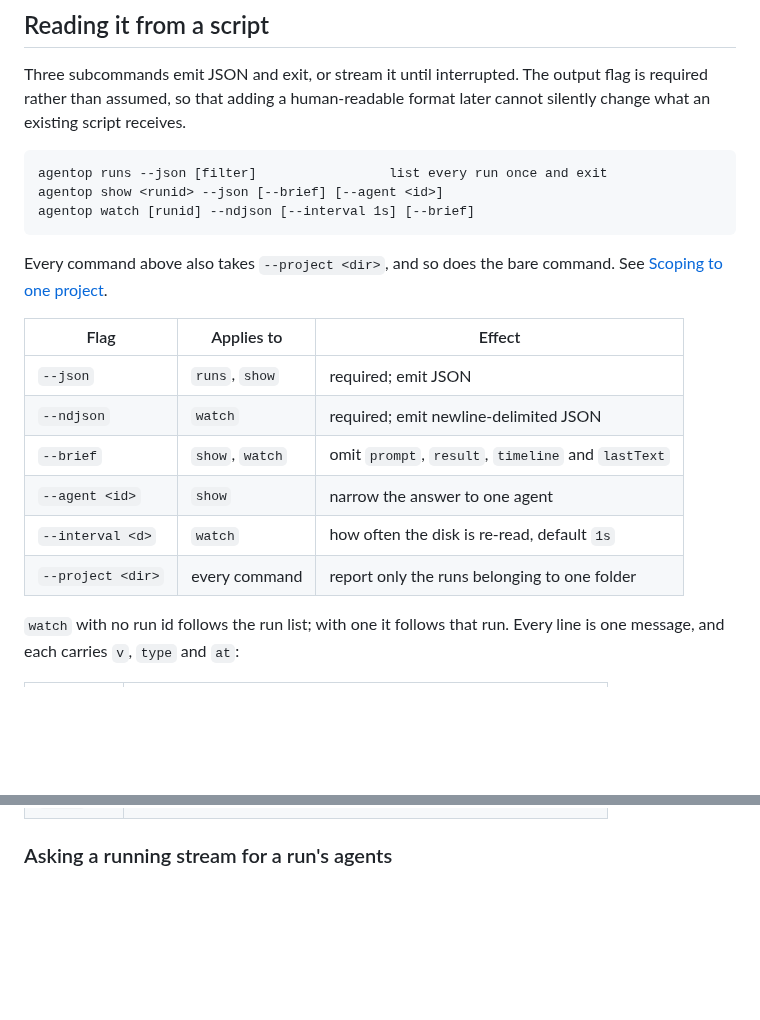
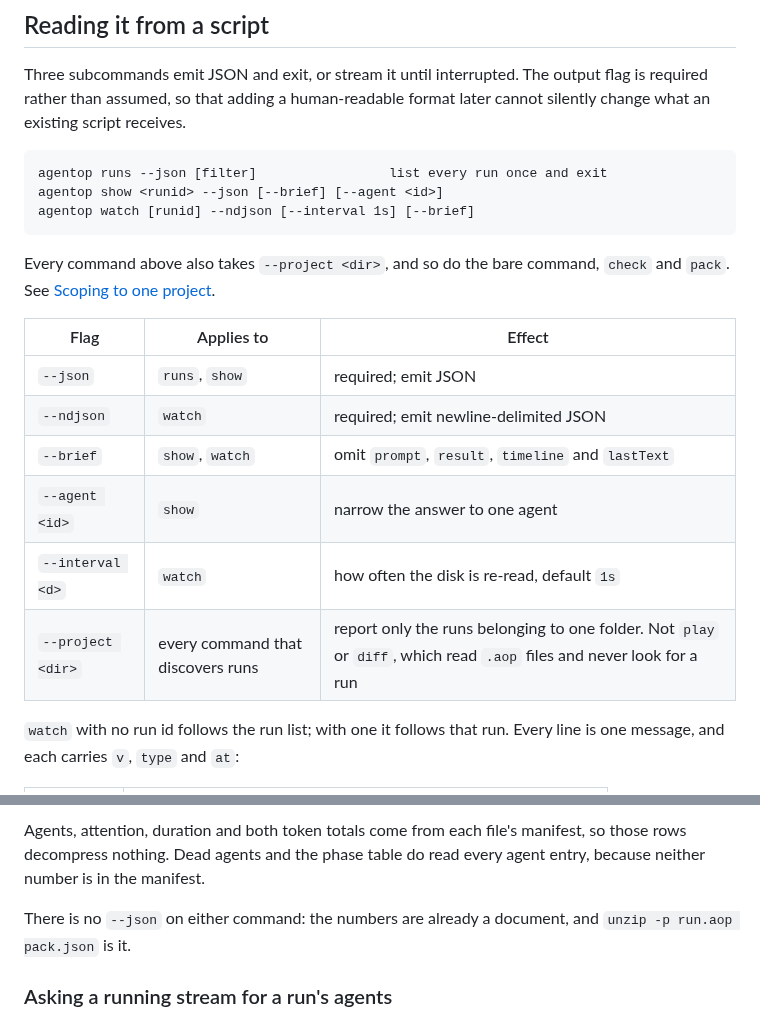
Before and after one commit to pimlabs/agentop, a Markdown page: README.md, 2 parts joined by grey strips. GitHub-like rendering; blank space fills up the shorter version.

````diff
--- a/README.md
+++ b/README.md
@@ -352,8 +359,8 @@ agentop show <runid> --json [--brief] [--agent <id>]
 agentop watch [runid] --ndjson [--interval 1s] [--brief]
 ```
 
-Every command above also takes `--project <dir>`, and so does the bare command.
-See [Scoping to one project](#scoping-to-one-project).
+Every command above also takes `--project <dir>`, and so do the bare command,
+`check` and `pack`. See [Scoping to one project](#scoping-to-one-project).
 
 | Flag | Applies to | Effect |
 |---|---|---|
@@ -362,7 +369,7 @@ See [Scoping to one project](#scoping-to-one-project).
 | `--brief` | `show`, `watch` | omit `prompt`, `result`, `timeline` and `lastText` |
 | `--agent <id>` | `show` | narrow the answer to one agent |
 | `--interval <d>` | `watch` | how often the disk is re-read, default `1s` |
-| `--project <dir>` | every command | report only the runs belonging to one folder |
+| `--project <dir>` | every command that discovers runs | report only the runs belonging to one folder. Not `play` or `diff`, which read `.aop` files and never look for a run |
 
 `watch` with no run id follows the run list; with one it follows that run.
 Every line is one message, and each carries `v`, `type` and `at`:
@@ -378,3 +474,9 @@ Every line is one message, and each carries `v`, `type` and `at`:
+Agents, attention, duration and both token totals come from each file's
+manifest, so those rows decompress nothing. Dead agents and the phase table do
+read every agent entry, because neither number is in the manifest.
+
+There is no `--json` on either command: the numbers are already a document, and
+`unzip -p run.aop pack.json` is it.
 
 ### Asking a running stream for a run's agents
 
````
Also changed, not shown: other parts of README.md (+109 -9 lines), docs/vscode/panel.gif (added), docs/vscode/transcript.png (added).
